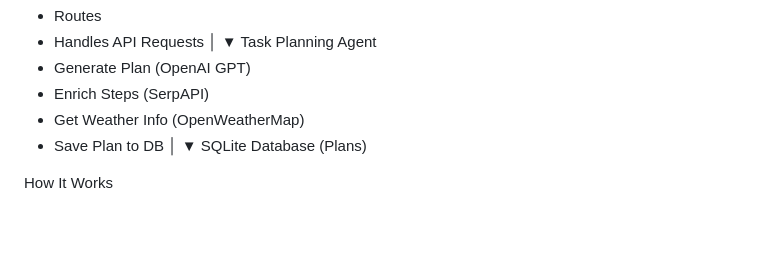
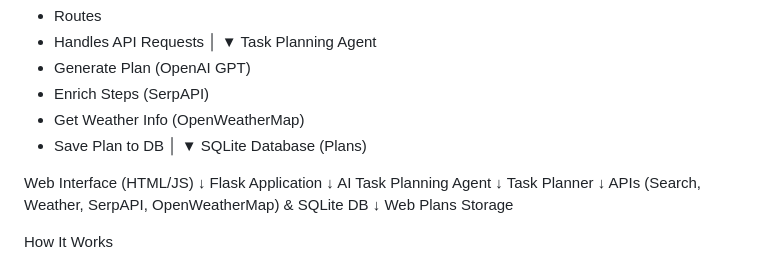
Before and after one commit to parthibdey/ai-task-planning-agent, a Markdown page: README.md, the part around the change. Rendered like a GitHub page; blank space fills up the shorter version.

```diff
--- a/README.md
+++ b/README.md
@@ -37,6 +37,18 @@ Task Planning Agent
       ▼
 SQLite Database (Plans)
 
+
+Web Interface (HTML/JS)
+        ↓
+   Flask Application
+        ↓
+AI Task Planning Agent
+        ↓
+    Task Planner
+        ↓
+APIs (Search, Weather, SerpAPI, OpenWeatherMap) & SQLite DB
+        ↓
+   Web Plans Storage
 
 
 How It Works
```
